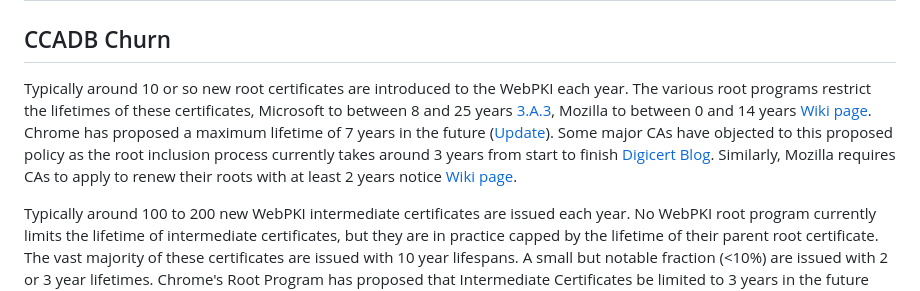
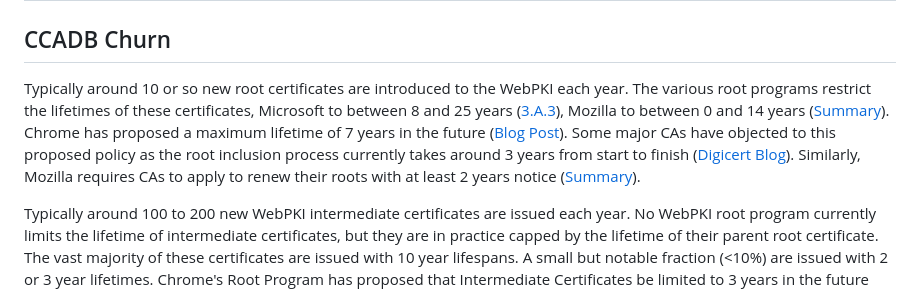
Before and after one commit to tlswg/draft-ietf-tls-cert-abridge, a Markdown page: draft-jackson-tls-cert-abridge.md, the part around the change. GitHub-like rendering.

Commit message:
Fix Churn refs

```diff
--- a/draft-jackson-tls-cert-abridge.md
+++ b/draft-jackson-tls-cert-abridge.md
@@ -295,7 +295,7 @@ The authors thank Martin Thomson and Kathleen Wilson for feedback on early versi
 
 ## CCADB Churn
 
-Typically around 10 or so new root certificates are introduced to the WebPKI each year. The various root programs restrict the lifetimes of these certificates, Microsoft to between 8 and 25 years [3.A.3](https://learn.microsoft.com/en-us/security/trusted-root/program-requirements), Mozilla to between 0 and 14 years [Wiki page](https://wiki.mozilla.org/CA/Root_CA_Lifecycles). Chrome has proposed a maximum lifetime of 7 years in the future ([Update](https://www.chromium.org/Home/chromium-security/root-ca-policy/moving-forward-together/)). Some major CAs have objected to this proposed policy as the root inclusion process currently takes around 3 years from start to finish [Digicert Blog](https://www.digicert.com/blog/googles-moving-forward-together-proposals-for-root-ca-policy). Similarly, Mozilla requires CAs to apply to renew their roots with at least 2 years notice [Wiki page](https://wiki.mozilla.org/CA/Root_CA_Lifecycles).
+Typically around 10 or so new root certificates are introduced to the WebPKI each year. The various root programs restrict the lifetimes of these certificates, Microsoft to between 8 and 25 years ([3.A.3](https://learn.microsoft.com/en-us/security/trusted-root/program-requirements)), Mozilla to between 0 and 14 years ([Summary](https://wiki.mozilla.org/CA/Root_CA_Lifecycles)). Chrome has proposed a maximum lifetime of 7 years in the future ([Blog Post](https://www.chromium.org/Home/chromium-security/root-ca-policy/moving-forward-together/)). Some major CAs have objected to this proposed policy as the root inclusion process currently takes around 3 years from start to finish ([Digicert Blog](https://www.digicert.com/blog/googles-moving-forward-together-proposals-for-root-ca-policy)). Similarly, Mozilla requires CAs to apply to renew their roots with at least 2 years notice ([Summary](https://wiki.mozilla.org/CA/Root_CA_Lifecycles)).
 
 Typically around 100 to 200 new WebPKI intermediate certificates are issued each year. No WebPKI root program currently limits the lifetime of intermediate certificates, but they are in practice capped by the lifetime of their parent root certificate. The vast majority of these certificates are issued with 10 year lifespans. A small but notable fraction (<10%) are issued with 2 or 3 year lifetimes. Chrome's Root Program has proposed that Intermediate Certificates be limited to 3 years in the future ([Update](https://www.chromium.org/Home/chromium-security/root-ca-policy/moving-forward-together/)). However, the motivation for this requirement is unclear. Unlike root certificates, intermediate certificates are only required to be disclosed with a month's notice to the CCADB ([Mozilla Root Program Section 5.3.2](https://www.mozilla.org/en-US/about/governance/policies/security-group/certs/policy/#53-intermediate-certificates), [Chrome Policy](https://www.chromium.org/Home/chromium-security/root-ca-policy/)).
 
```
